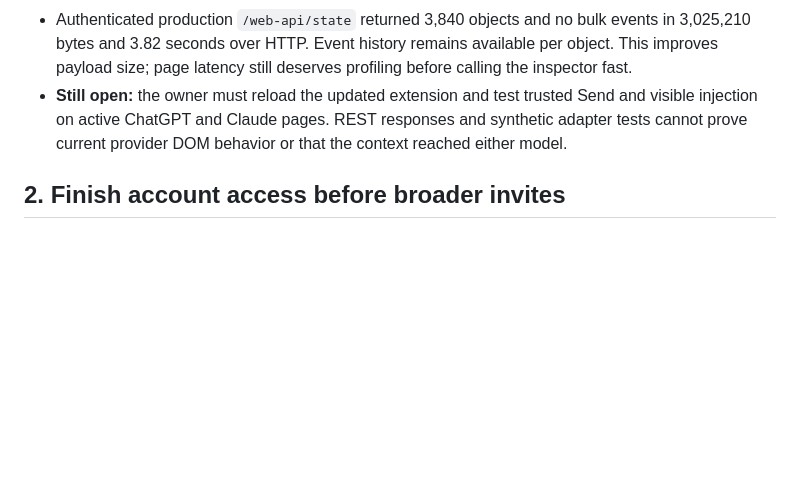
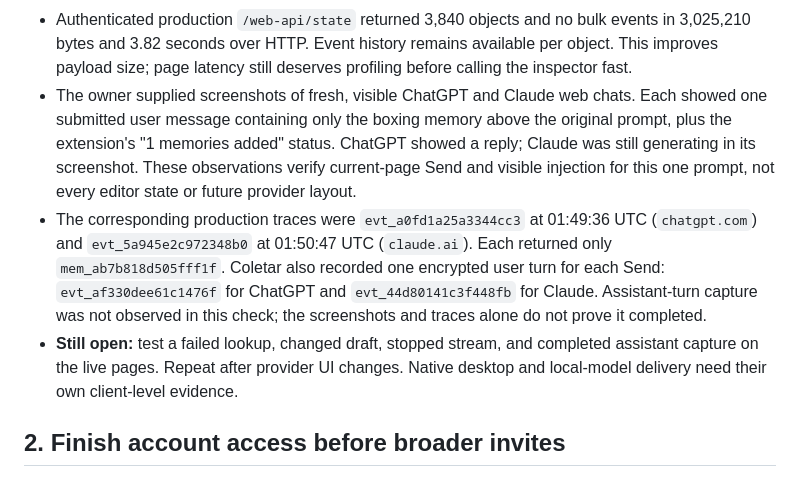
Before and after one commit to chrisdten3/coletar, a Markdown page: docs/LAUNCH_READINESS.md, the part around the change. Drawn GitHub-style; blank space fills up the shorter version.

Commit message:
Record live browser Send and injection evidence

```diff
--- a/docs/LAUNCH_READINESS.md
+++ b/docs/LAUNCH_READINESS.md
@@ -124,10 +124,21 @@ verified connection.
   events in 3,025,210 bytes and 3.82 seconds over HTTP. Event history remains
   available per object. This improves payload size; page latency still deserves
   profiling before calling the inspector fast.
-- **Still open:** the owner must reload the updated extension and test trusted
-  Send and visible injection on active ChatGPT and Claude pages. REST responses
-  and synthetic adapter tests cannot prove current provider DOM behavior or that
-  the context reached either model.
+- The owner supplied screenshots of fresh, visible ChatGPT and Claude web chats.
+  Each showed one submitted user message containing only the boxing memory above
+  the original prompt, plus the extension's "1 memories added" status. ChatGPT
+  showed a reply; Claude was still generating in its screenshot. These observations
+  verify current-page Send and visible injection for this one prompt, not every
+  editor state or future provider layout.
+- The corresponding production traces were `evt_a0fd1a25a3344cc3` at 01:49:36 UTC
+  (`chatgpt.com`) and `evt_5a945e2c972348b0` at 01:50:47 UTC (`claude.ai`). Each
+  returned only `mem_ab7b818d505fff1f`. Coletar also recorded one encrypted user
+  turn for each Send: `evt_af330dee61c1476f` for ChatGPT and
+  `evt_44d80141c3f448fb` for Claude. Assistant-turn capture was not observed in
+  this check; the screenshots and traces alone do not prove it completed.
+- **Still open:** test a failed lookup, changed draft, stopped stream, and completed
+  assistant capture on the live pages. Repeat after provider UI changes. Native
+  desktop and local-model delivery need their own client-level evidence.
 
 ## 2. Finish account access before broader invites
 
```
